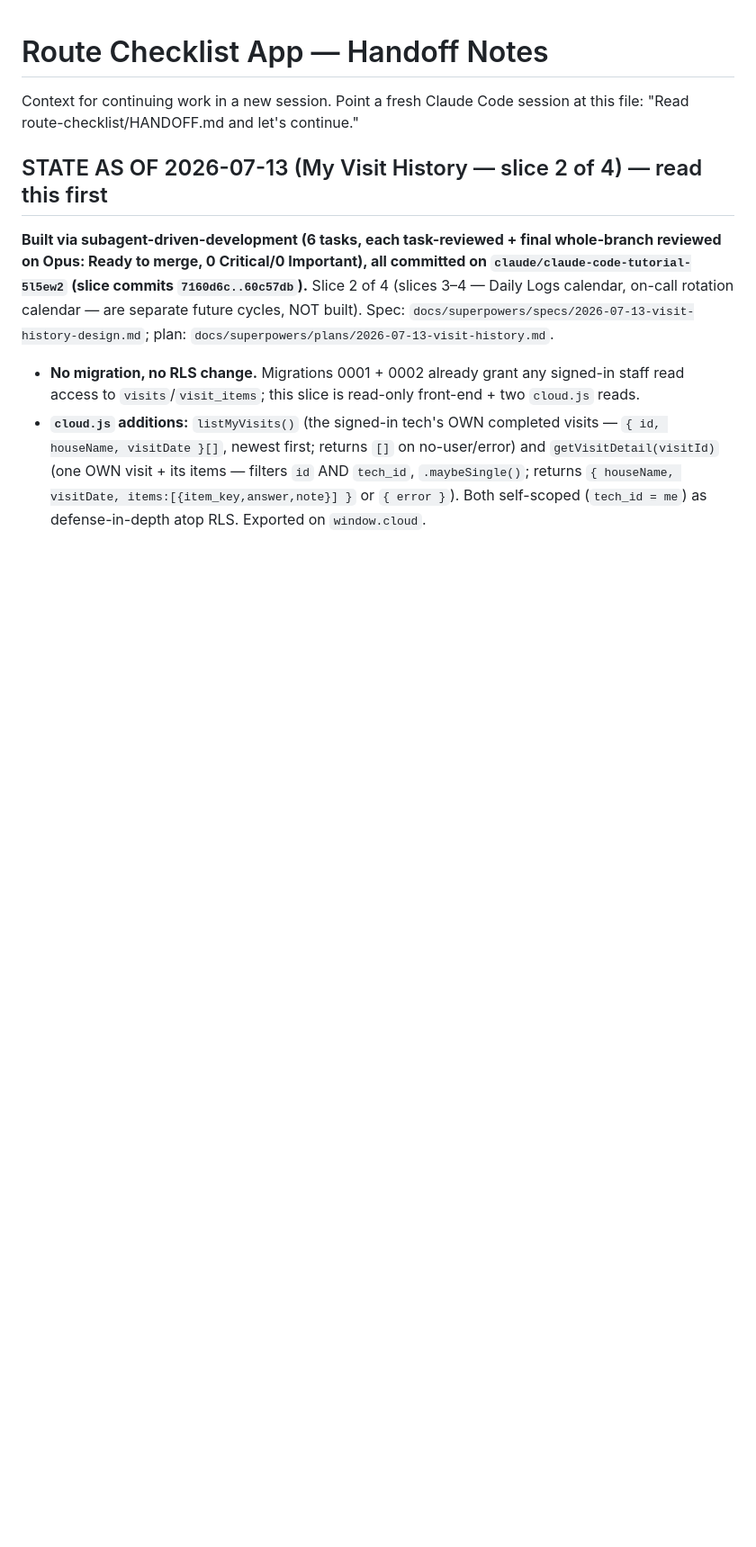
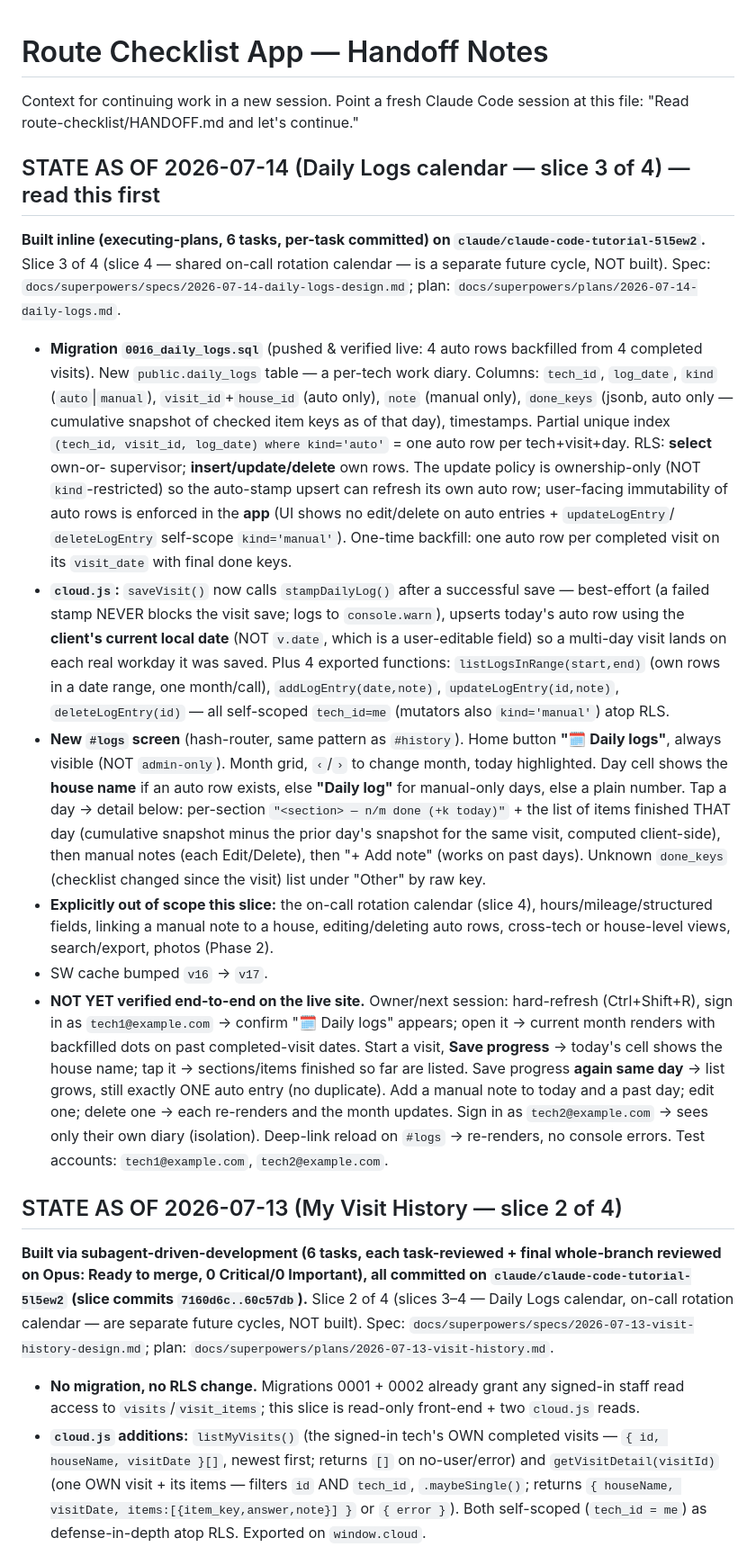
Before and after one commit to tweet-delta/mtx-sandbox, a Markdown page: route-checklist/HANDOFF.md, the part around the change. Shown at 90% size. Drawn GitHub-style; blank space fills up the shorter version.

Commit message:
docs: HANDOFF entry for Daily Logs screen (slice 3 of 4)
Co-Authored-By: Claude Fable 5 <noreply@anthropic.com>

```diff
--- a/route-checklist/HANDOFF.md
+++ b/route-checklist/HANDOFF.md
@@ -3,7 +3,62 @@
 Context for continuing work in a new session. Point a fresh Claude Code
 session at this file: "Read route-checklist/HANDOFF.md and let's continue."
 
-## STATE AS OF 2026-07-13 (My Visit History — slice 2 of 4) — read this first
+## STATE AS OF 2026-07-14 (Daily Logs calendar — slice 3 of 4) — read this first
+
+**Built inline (executing-plans, 6 tasks, per-task committed) on
+`claude/claude-code-tutorial-5l5ew2`.** Slice 3 of 4 (slice 4 — shared on-call
+rotation calendar — is a separate future cycle, NOT built).
+Spec: `docs/superpowers/specs/2026-07-14-daily-logs-design.md`; plan:
+`docs/superpowers/plans/2026-07-14-daily-logs.md`.
+
+- **Migration `0016_daily_logs.sql`** (pushed & verified live: 4 auto rows
+  backfilled from 4 completed visits). New `public.daily_logs` table — a
+  per-tech work diary. Columns: `tech_id`, `log_date`, `kind` (`auto`|`manual`),
+  `visit_id`+`house_id` (auto only), `note` (manual only), `done_keys` (jsonb,
+  auto only — cumulative snapshot of checked item keys as of that day),
+  timestamps. Partial unique index `(tech_id, visit_id, log_date) where
+  kind='auto'` = one auto row per tech+visit+day. RLS: **select** own-or-
+  supervisor; **insert/update/delete** own rows. The update policy is
+  ownership-only (NOT `kind`-restricted) so the auto-stamp upsert can refresh
+  its own auto row; user-facing immutability of auto rows is enforced in the
+  **app** (UI shows no edit/delete on auto entries + `updateLogEntry`/
+  `deleteLogEntry` self-scope `kind='manual'`). One-time backfill: one auto row
+  per completed visit on its `visit_date` with final done keys.
+- **`cloud.js`:** `saveVisit()` now calls `stampDailyLog()` after a successful
+  save — best-effort (a failed stamp NEVER blocks the visit save; logs to
+  `console.warn`), upserts today's auto row using the **client's current local
+  date** (NOT `v.date`, which is a user-editable field) so a multi-day visit
+  lands on each real workday it was saved. Plus 4 exported functions:
+  `listLogsInRange(start,end)` (own rows in a date range, one month/call),
+  `addLogEntry(date,note)`, `updateLogEntry(id,note)`, `deleteLogEntry(id)` —
+  all self-scoped `tech_id=me` (mutators also `kind='manual'`) atop RLS.
+- **New `#logs` screen** (hash-router, same pattern as `#history`). Home button
+  **"🗓️ Daily logs"**, always visible (NOT `admin-only`). Month grid, `‹`/`›`
+  to change month, today highlighted. Day cell shows the **house name** if an
+  auto row exists, else **"Daily log"** for manual-only days, else a plain
+  number. Tap a day → detail below: per-section `"<section> — n/m done
+  (+k today)"` + the list of items finished THAT day (cumulative snapshot minus
+  the prior day's snapshot for the same visit, computed client-side), then
+  manual notes (each Edit/Delete), then "+ Add note" (works on past days).
+  Unknown `done_keys` (checklist changed since the visit) list under "Other" by
+  raw key.
+- **Explicitly out of scope this slice:** the on-call rotation calendar
+  (slice 4), hours/mileage/structured fields, linking a manual note to a house,
+  editing/deleting auto rows, cross-tech or house-level views, search/export,
+  photos (Phase 2).
+- SW cache bumped `v16` → `v17`.
+- **NOT YET verified end-to-end on the live site.** Owner/next session:
+  hard-refresh (Ctrl+Shift+R), sign in as `tech1@example.com` → confirm
+  "🗓️ Daily logs" appears; open it → current month renders with backfilled dots
+  on past completed-visit dates. Start a visit, **Save progress** → today's cell
+  shows the house name; tap it → sections/items finished so far are listed. Save
+  progress **again same day** → list grows, still exactly ONE auto entry (no
+  duplicate). Add a manual note to today and a past day; edit one; delete one →
+  each re-renders and the month updates. Sign in as `tech2@example.com` → sees
+  only their own diary (isolation). Deep-link reload on `#logs` → re-renders, no
+  console errors. Test accounts: `tech1@example.com`, `tech2@example.com`.
+
+## STATE AS OF 2026-07-13 (My Visit History — slice 2 of 4)
 
 **Built via subagent-driven-development (6 tasks, each task-reviewed + final
 whole-branch reviewed on Opus: Ready to merge, 0 Critical/0 Important), all
```
